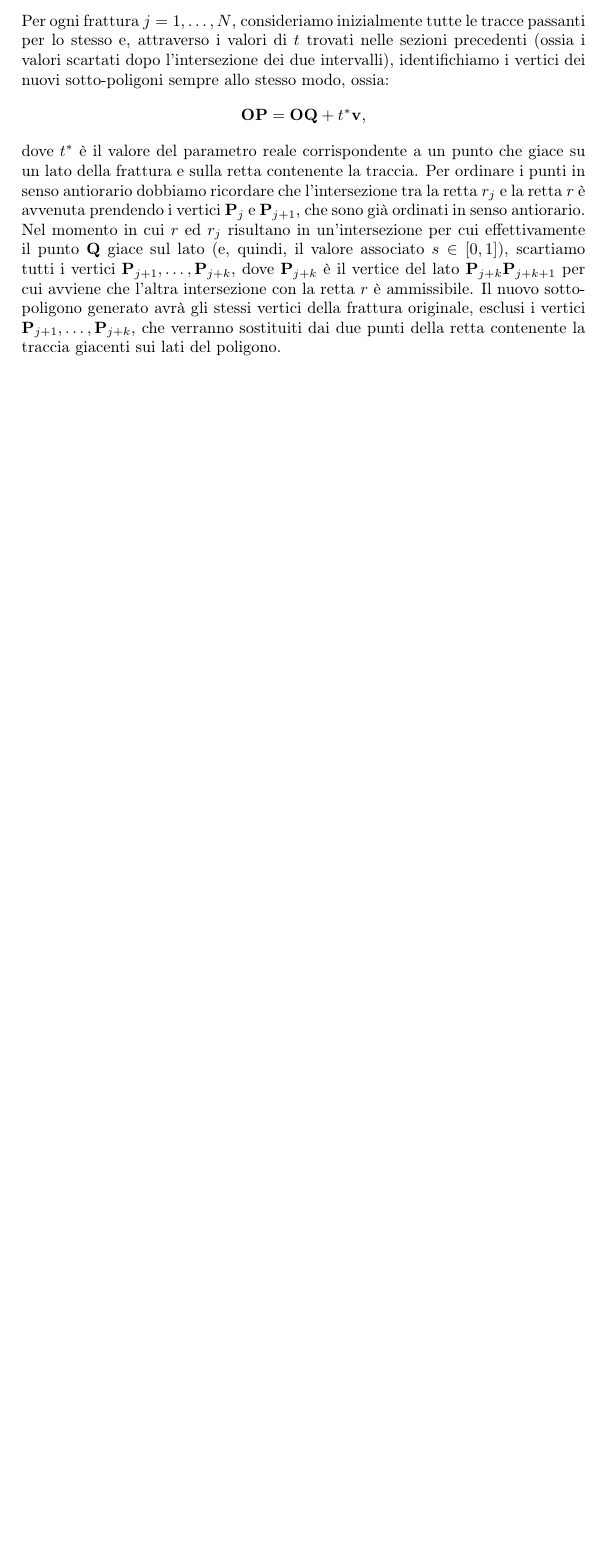
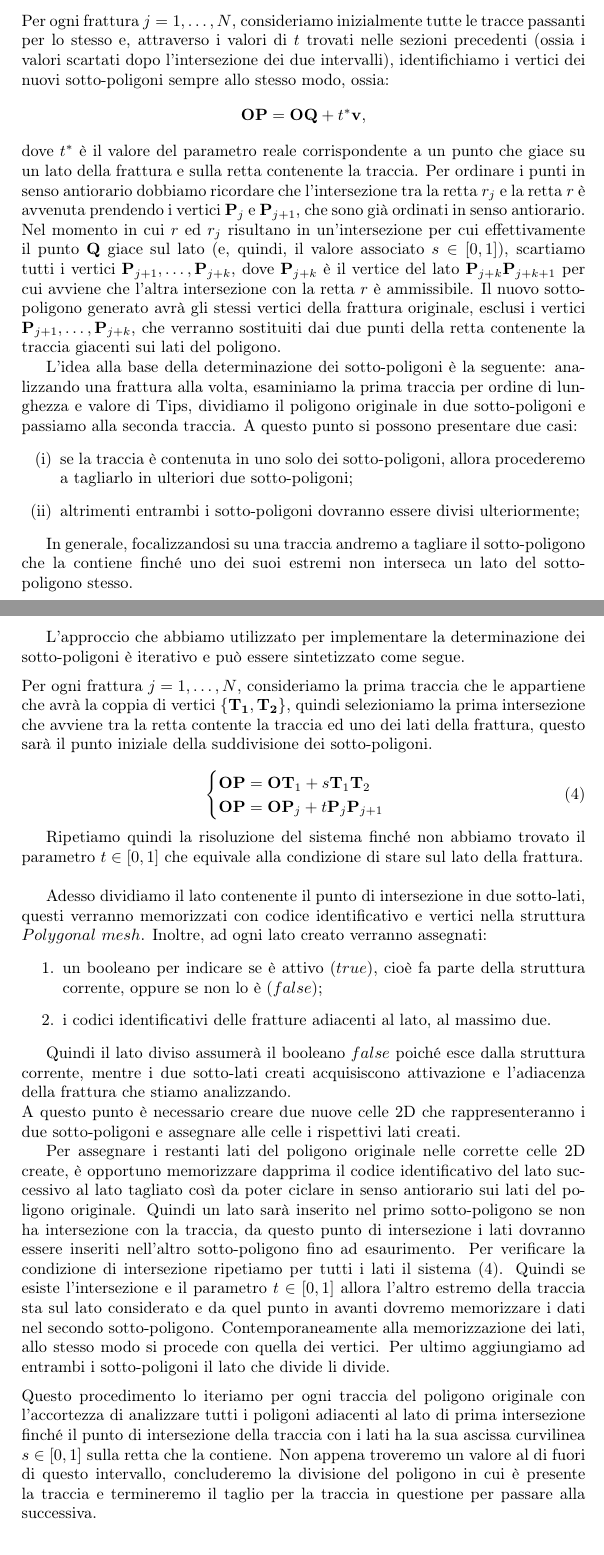
Before and after one commit to lucago0/ProgettoPCS2024, a LaTeX document (Relation/Relazione.tex): part of page 4 of 4 before the commit and two parts of pages 4 and 5 of 5 after it, the two joined at a grey line, cut so that both start at the same text, the shorter picture padded with empty space. Compiled offline with pdfLaTeX.

Commit message:
relazione con punto 2

```diff
--- a/Relation/Relazione.tex
+++ b/Relation/Relazione.tex
@@ -11,14 +11,13 @@
 \swapnumbers
 
 \title{Progetto Programmazione e Calcolo Scientifico 2024}
-\author{Luca Agostino, Tommaso Basilio, Andrea Cigno Dzeko}
+\author{Luca Agostino, Tommaso Basile, Andrea Cigna}
 
 \begin{document}
 
 \maketitle
 
 \tableofcontents
-
 
 \section{Piano passante per una frattura}
 Date $N$ fratture con $n_i$ vertici ciascuna, denominiamo con $\B{P}^{(i)}_j$ il vertice $j$ della frattura $i$. I range di valori sono, quindi, $i=0,\dots,N-1$ e $j=0,\dots,n_i-1$. Pertanto, per ogni frattura $i$, abbiamo una $n_i$-upla $(\B{P}^{(i)}_0,\dots,\B{P}^{(i)}_{n_i-1})$. Cerchiamo l'equazione cartesiana del piano $\pi$ contenente la frattura, dando per assunto che effettivamente i vertici forniti appartengono tutti ad uno stesso piano e che, quindi, corrispondano effettivamente a un poligono nello spazio tridimensionale. Per semplicità di notazione omettiamo nelle trattazioni successive l'apice $(i)$, sottointendendo che ci stiamo riferendo alla traccia $i$-esima. Vogliamo arrivare a una scrittura di $\pi$ del tipo $$ax+by+cz=d.$$
@@ -132,5 +131,40 @@ Attraverso questo algoritmo abbiamo trovato i vertici delle tracce, il loro valo
 \section{Determinazione dei sotto-poligoni generati per ogni frattura}
 Per ogni frattura $j=1,\dots,N$, consideriamo inizialmente tutte le tracce passanti per lo stesso e, attraverso i valori di $t$ trovati nelle sezioni precedenti (ossia i valori scartati dopo l'intersezione dei due intervalli), identifichiamo i vertici dei nuovi sotto-poligoni sempre allo stesso modo, ossia:$$\B{OP}=\B{OQ}+t^*\B{v},$$ dove $t^*$ è il valore del parametro reale corrispondente a un punto che giace su un lato della frattura e sulla retta contenente la traccia. Per ordinare i punti in senso antiorario dobbiamo ricordare che l'intersezione tra la retta $r_j$ e la retta $r$ è avvenuta prendendo i vertici $\B{P}_j$ e $\B{P}_{j+1}$, che sono già ordinati in senso antiorario. Nel momento in cui $r$ ed $r_j$ risultano in un'intersezione per cui effettivamente il punto $\B{Q}$ giace sul lato (e, quindi, il valore associato $s\in[0,1]$), scartiamo tutti i vertici $\B{P}_{j+1},\dots,\B{P}_{j+k}$, dove $\B{P}_{j+k}$ è il vertice del lato $\B{P}_{j+k}\B{P}_{j+k+1}$ per cui avviene che l'altra intersezione con la retta $r$ è ammissibile. Il nuovo sotto-poligono generato avrà gli stessi vertici della frattura originale, esclusi i vertici $\B{P}_{j+1},\dots,\B{P}_{j+k}$, che verranno sostituiti dai due punti della retta contenente la traccia giacenti sui lati del poligono.
 
+L'idea alla base della determinazione dei sotto-poligoni è la seguente: analizzando una frattura alla volta, esaminiamo la prima traccia per ordine di lunghezza e valore di Tips, dividiamo il poligono originale in due sotto-poligoni e passiamo alla seconda traccia. A questo punto si possono presentare due casi:
+\begin{enumerate} [(i)]
+\item  se la traccia è contenuta in uno solo dei sotto-poligoni, allora procederemo a tagliarlo in ulteriori due sotto-poligoni;
+\item altrimenti entrambi i sotto-poligoni dovranno essere divisi ulteriormente;
+\end{enumerate}
+
+In generale, focalizzandosi su una traccia andremo a tagliare il sotto-poligono che la contiene finché uno dei suoi estremi non interseca un lato del sotto-poligono stesso. \\
+
+L'approccio che abbiamo utilizzato per implementare la determinazione dei sotto-poligoni è iterativo e può essere sintetizzato come segue.  \\ [2mm] Per ogni frattura $j=1,\dots,N$, consideriamo la prima traccia che le appartiene che avrà la coppia di vertici $\{\B{T_{1}},\B{T_{2}}\}$, quindi selezioniamo la prima intersezione che avviene tra la retta contente la traccia ed uno dei lati della frattura, questo sarà il punto iniziale della suddivisione dei sotto-poligoni.
+
+\begin{equation}
+\begin{cases}
+\B{OP}=\B{OT}_1+s\B{T}_1\B{T}_{2} \\
+\B{OP}=\B{OP}_j+t\B{P}_j\B{P}_{j+1}
+\end{cases}
+\label{eq:intersezioni}
+\end{equation}
+
+Ripetiamo quindi la risoluzione del sistema finché non abbiamo trovato il parametro $t \in [0,1]$ che equivale alla condizione di stare sul lato della frattura. \\
+
+Adesso dividiamo il lato contenente il punto di intersezione in due sotto-lati, questi verranno memorizzati con codice identificativo e vertici nella struttura $Polygonal \ mesh$. Inoltre, ad ogni lato creato verranno assegnati:
+\begin{enumerate}
+\item un booleano per indicare se è attivo ($true$), cioè fa parte della struttura corrente, oppure se non lo è ($false$);
+\item i codici identificativi delle fratture adiacenti al lato, al massimo due.
+\end{enumerate}
+
+Quindi il lato diviso assumerà il booleano $false$ poiché esce dalla struttura corrente, mentre i due sotto-lati creati acquisiscono attivazione e l'adiacenza della frattura che stiamo analizzando. \\
+A questo punto è necessario creare due nuove celle 2D che rappresenteranno i due sotto-poligoni e assegnare alle celle i rispettivi lati creati.
+
+Per assegnare i restanti lati del poligono originale nelle corrette celle 2D create, è opportuno memorizzare dapprima il codice identificativo del lato successivo al lato tagliato così da poter ciclare in senso antiorario sui lati del poligono originale.
+Quindi un lato sarà inserito nel primo sotto-poligono se non ha intersezione con la traccia, da questo punto di intersezione i lati dovranno essere inseriti nell'altro sotto-poligono fino ad esaurimento. Per verificare la condizione di intersezione ripetiamo per tutti i lati il sistema \eqref{eq:intersezioni}. Quindi se esiste l'intersezione e il parametro $t \in [0,1]$ allora l'altro estremo della traccia sta sul lato considerato e da quel punto in avanti dovremo memorizzare i dati nel secondo sotto-poligono. Contemporaneamente alla memorizzazione dei lati, allo stesso modo si procede con quella dei vertici. Per ultimo aggiungiamo ad entrambi i sotto-poligoni il lato che divide li divide.
+\\[2mm]
+Questo procedimento lo iteriamo per ogni traccia del poligono originale con l'accortezza di analizzare tutti i poligoni adiacenti al lato di prima intersezione finché il punto di intersezione della traccia con i lati ha la sua ascissa curvilinea $s \in [0,1]$ sulla retta che la contiene. Non appena troveremo un valore al di fuori di questo intervallo, concluderemo la divisione del poligono in cui è presente la traccia e termineremo il taglio per la traccia in questione per passare alla successiva.
+
+
 
 \end{document}
```
